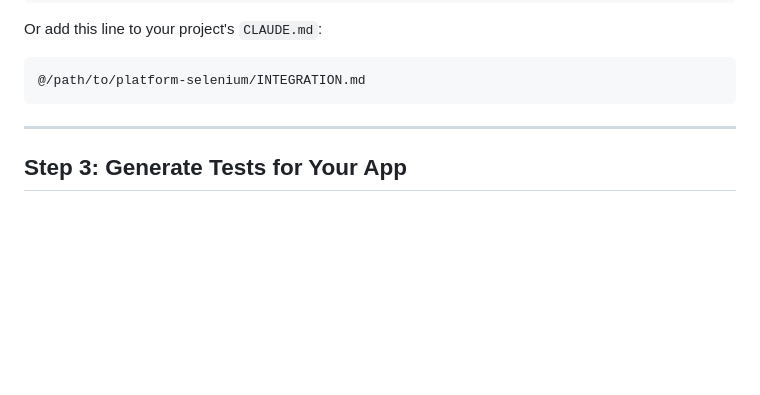
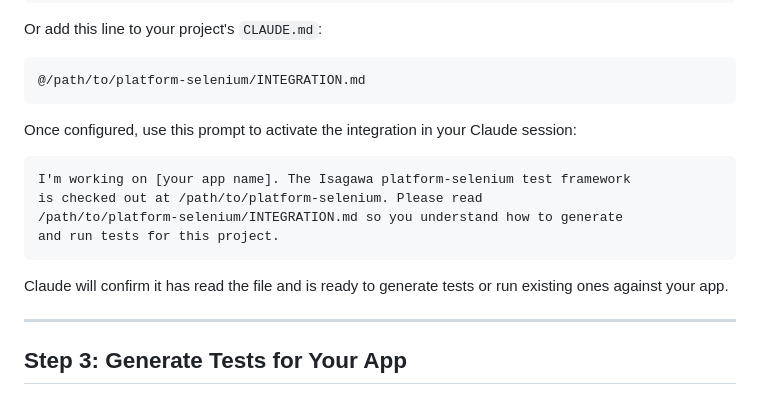
Before and after one commit to isagawa-qa/platform-selenium, a Markdown page: DEVELOPER_GUIDE.md, the part around the change. Drawn GitHub-style; blank space fills up the shorter version.

Commit message:
docs: add sample activation prompt for LLM integration

````diff
--- a/DEVELOPER_GUIDE.md
+++ b/DEVELOPER_GUIDE.md
@@ -60,6 +60,18 @@ Or add this line to your project's `CLAUDE.md`:
 ```
 @/path/to/platform-selenium/INTEGRATION.md
 ```
+
+Once configured, use this prompt to activate the integration in your Claude session:
+
+```
+I'm working on [your app name]. The Isagawa platform-selenium test framework
+is checked out at /path/to/platform-selenium. Please read
+/path/to/platform-selenium/INTEGRATION.md so you understand how to generate
+and run tests for this project.
+```
+
+Claude will confirm it has read the file and is ready to generate tests or run
+existing ones against your app.
 
 ---
 
````
